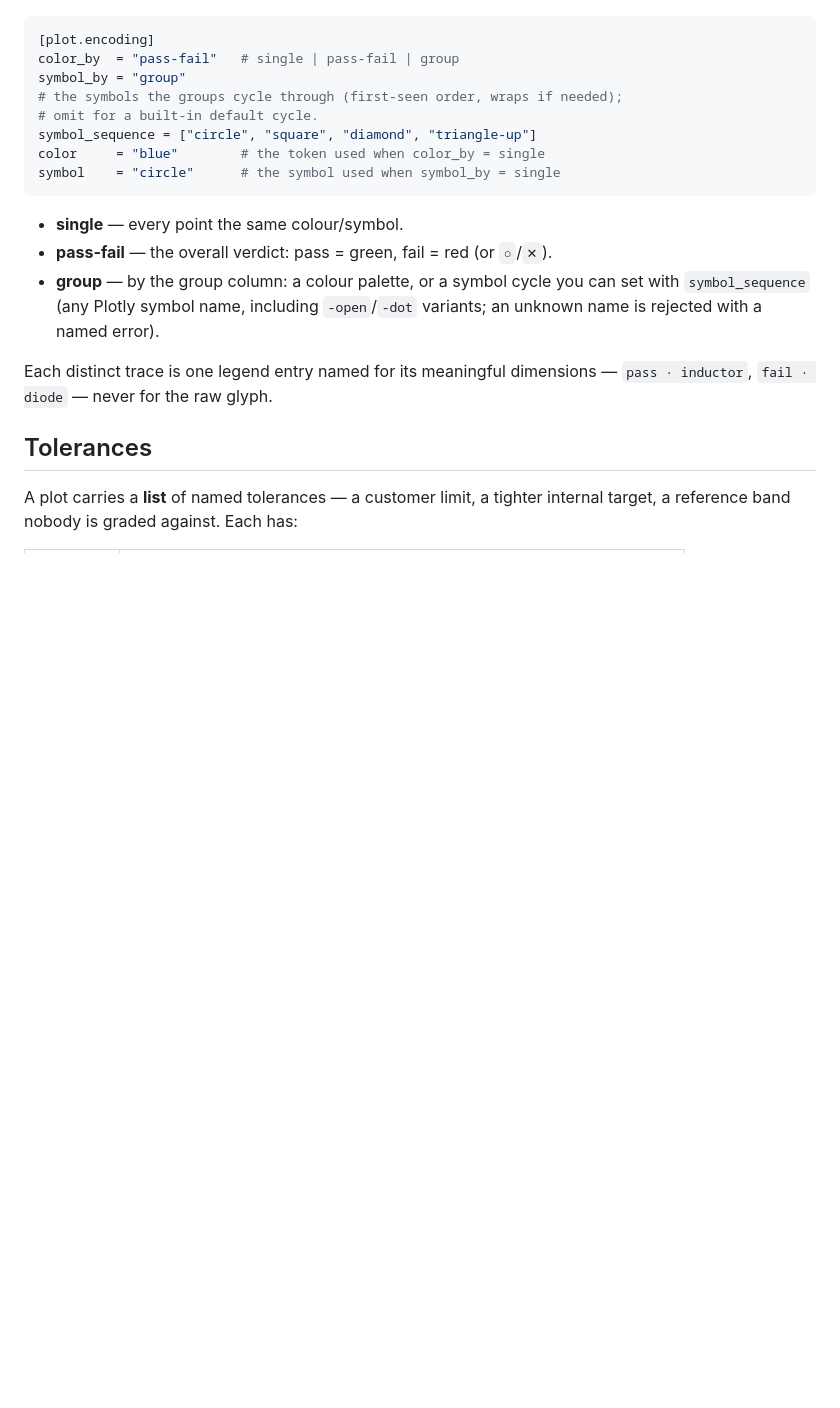
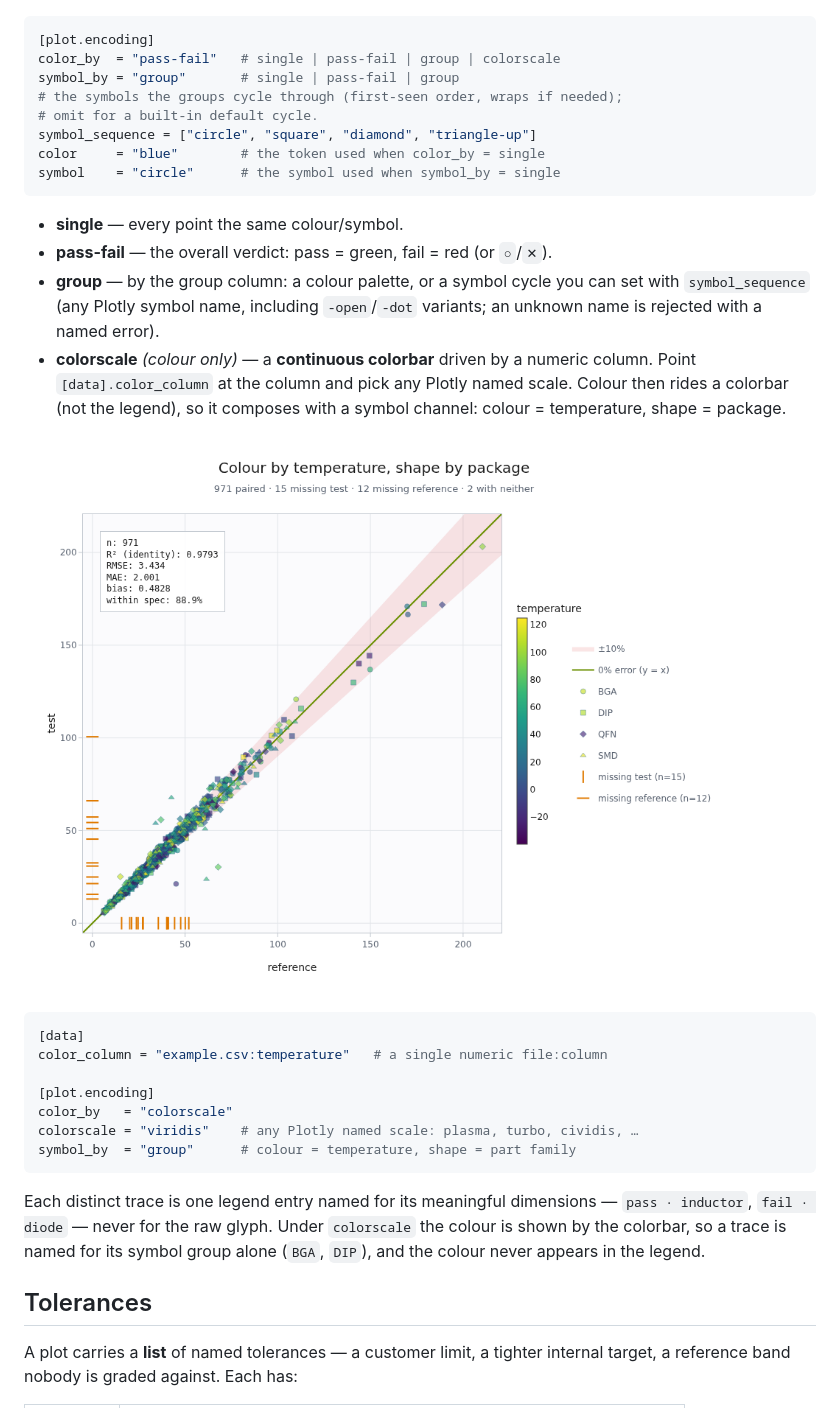
Before and after one commit to smprather/parity-plot, a Markdown page: README.md, the part around one of its changes. Rendered like a GitHub page; pictures changed too: docs/images/colorscale.png (added); blank space fills up the shorter version.

````diff
--- a/README.md
+++ b/README.md
@@ -115,8 +131,8 @@ shape:
 
 ```toml
 [plot.encoding]
-color_by  = "pass-fail"   # single | pass-fail | group
-symbol_by = "group"
+color_by  = "pass-fail"   # single | pass-fail | group | colorscale
+symbol_by = "group"       # single | pass-fail | group
 # the symbols the groups cycle through (first-seen order, wraps if needed);
 # omit for a built-in default cycle.
 symbol_sequence = ["circle", "square", "diamond", "triangle-up"]
@@ -129,9 +145,27 @@ symbol    = "circle"      # the symbol used when symbol_by = single
 - **group** — by the group column: a colour palette, or a symbol cycle you can
   set with `symbol_sequence` (any Plotly symbol name, including `-open`/`-dot`
   variants; an unknown name is rejected with a named error).
+- **colorscale** *(colour only)* — a **continuous colorbar** driven by a numeric
+  column. Point `[data].color_column` at the column and pick any Plotly named
+  scale. Colour then rides a colorbar (not the legend), so it composes with a
+  symbol channel: colour = temperature, shape = package.
+
+![A parity plot whose points are coloured on a viridis temperature scale shown as a colorbar, with a distinct marker shape per package family and a shaded ±10% band.](docs/images/colorscale.png)
+
+```toml
+[data]
+color_column = "example.csv:temperature"   # a single numeric file:column
+
+[plot.encoding]
+color_by   = "colorscale"
+colorscale = "viridis"    # any Plotly named scale: plasma, turbo, cividis, …
+symbol_by  = "group"      # colour = temperature, shape = part family
+```
 
 Each distinct trace is one legend entry named for its meaningful dimensions —
-`pass · inductor`, `fail · diode` — never for the raw glyph.
+`pass · inductor`, `fail · diode` — never for the raw glyph. Under `colorscale`
+the colour is shown by the colorbar, so a trace is named for its symbol group
+alone (`BGA`, `DIP`), and the colour never appears in the legend.
 
 ## Tolerances
 
````
Also changed, not shown: other parts of README.md (+77 -44 lines), CLAUDE.md (+45 -22 lines).
